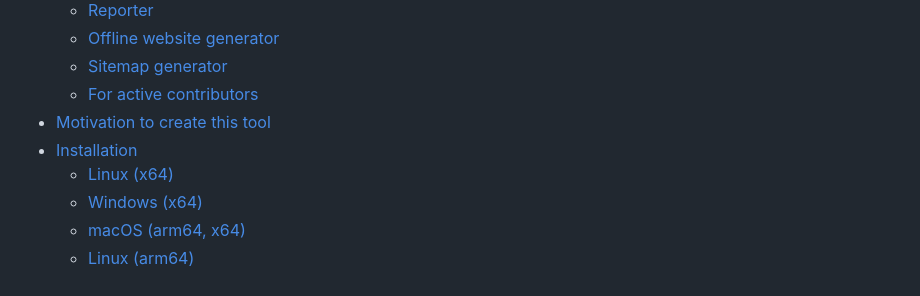
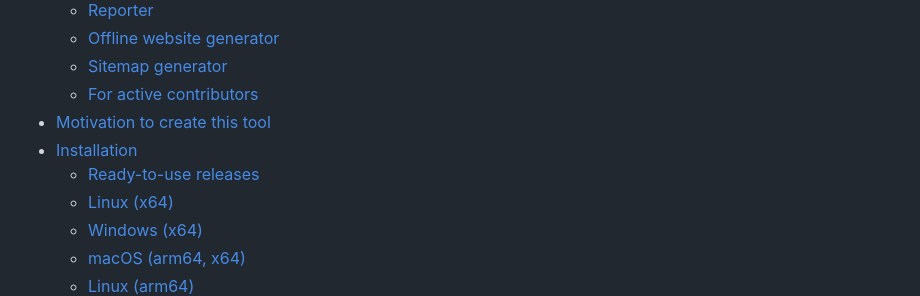
Before and after one commit to janreges/siteone-crawler, a Markdown page: README.md, the part around the change. Drawn GitHub-style.

Commit message:
readme: added link to #ready-to-use-releases to summary

```diff
--- a/README.md
+++ b/README.md
@@ -17,6 +17,7 @@ sitemaps or send reports via email.
     * [For active contributors](#for-active-contributors)
 - [Motivation to create this tool](#motivation-to-create-this-tool)
 - [Installation](#installation)
+    * [Ready-to-use releases](#ready-to-use-releases)
     * [Linux (x64)](#linux-x64)
     * [Windows (x64)](#windows-x64)
     * [macOS (arm64, x64)](#macos-arm64-x64)
```
